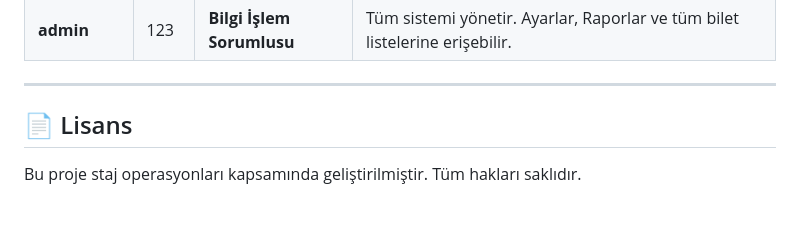
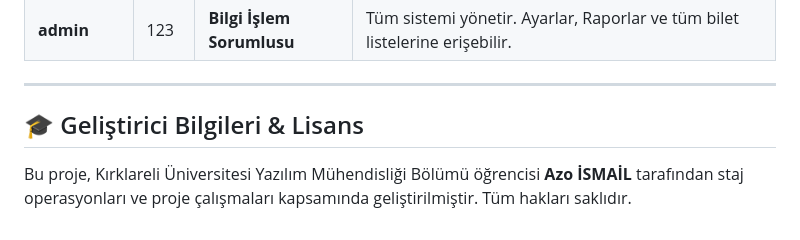
Before and after one commit to Azo15/hastane-ai-platform, a Markdown page: README.md, the part around the change. Rendered like a GitHub page.

Commit message:
Gelistirici ve universite bilgileri README.md dosyasina eklendi
- README.md: Azo İSMAİL, Kırklareli Üniversitesi Yazılım Mühendisliği Bölümü bilgileri lisans kismina entegre edildi.

```diff
--- a/README.md
+++ b/README.md
@@ -124,5 +124,5 @@ Kolay test edilebilmesi için giriş ekranında şifre gerektirmeyen **"Hızlı
 
 ---
 
-## 📄 Lisans
-Bu proje staj operasyonları kapsamında geliştirilmiştir. Tüm hakları saklıdır.
+## 🎓 Geliştirici Bilgileri & Lisans
+Bu proje, Kırklareli Üniversitesi Yazılım Mühendisliği Bölümü öğrencisi **Azo İSMAİL** tarafından staj operasyonları ve proje çalışmaları kapsamında geliştirilmiştir. Tüm hakları saklıdır.
```
